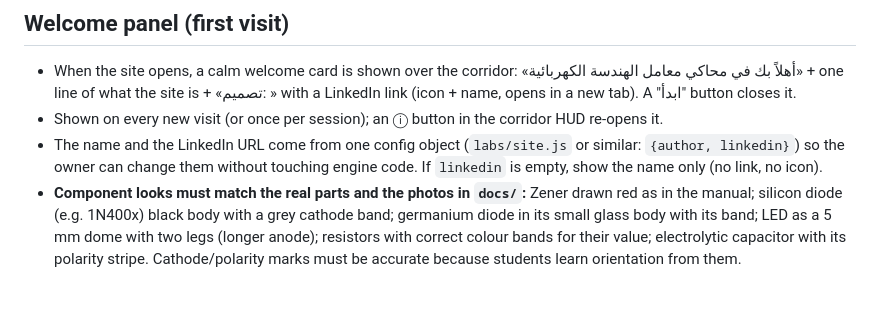
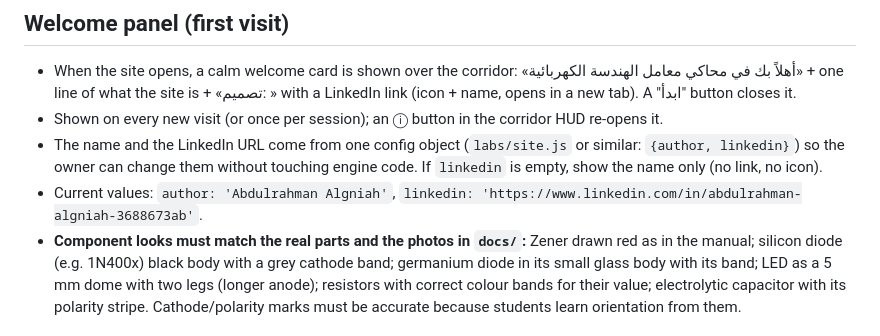
Before and after one commit to ksuagentnews-boop/super-duper-goggles, a Markdown page: CLAUDE.md, the part around the change. GitHub-like rendering; blank space fills up the shorter version.

Commit message:
Rules: welcome panel author and LinkedIn
Co-Authored-By: Claude Opus 5.5 <noreply@anthropic.com>
Claude-Session: https://claude.ai/code/session_01JumU7K5GBVZnRX7KMwgYaQ

```diff
--- a/CLAUDE.md
+++ b/CLAUDE.md
@@ -52,6 +52,7 @@ A static website (GitHub Pages, no server, no login) that simulates the EE depar
 - When the site opens, a calm welcome card is shown over the corridor: «أهلاً بك في محاكي معامل الهندسة الكهربائية» + one line of what the site is + «تصميم: <name>» with a LinkedIn link (icon + name, opens in a new tab). A "ابدأ" button closes it.
 - Shown on every new visit (or once per session); an ⓘ button in the corridor HUD re-opens it.
 - The name and the LinkedIn URL come from one config object (`labs/site.js` or similar: `{author, linkedin}`) so the owner can change them without touching engine code. If `linkedin` is empty, show the name only (no link, no icon).
+- Current values: `author: 'Abdulrahman Algniah'`, `linkedin: 'https://www.linkedin.com/in/abdulrahman-algniah-3688673ab'`.
 - **Component looks must match the real parts and the photos in `docs/`:** Zener drawn red as in the manual; silicon diode (e.g. 1N400x) black body with a grey cathode band; germanium diode in its small glass body with its band; LED as a 5 mm dome with two legs (longer anode); resistors with correct colour bands for their value; electrolytic capacitor with its polarity stripe. Cathode/polarity marks must be accurate because students learn orientation from them.
 
 ## Multi-lab building (plan for it now)
```
